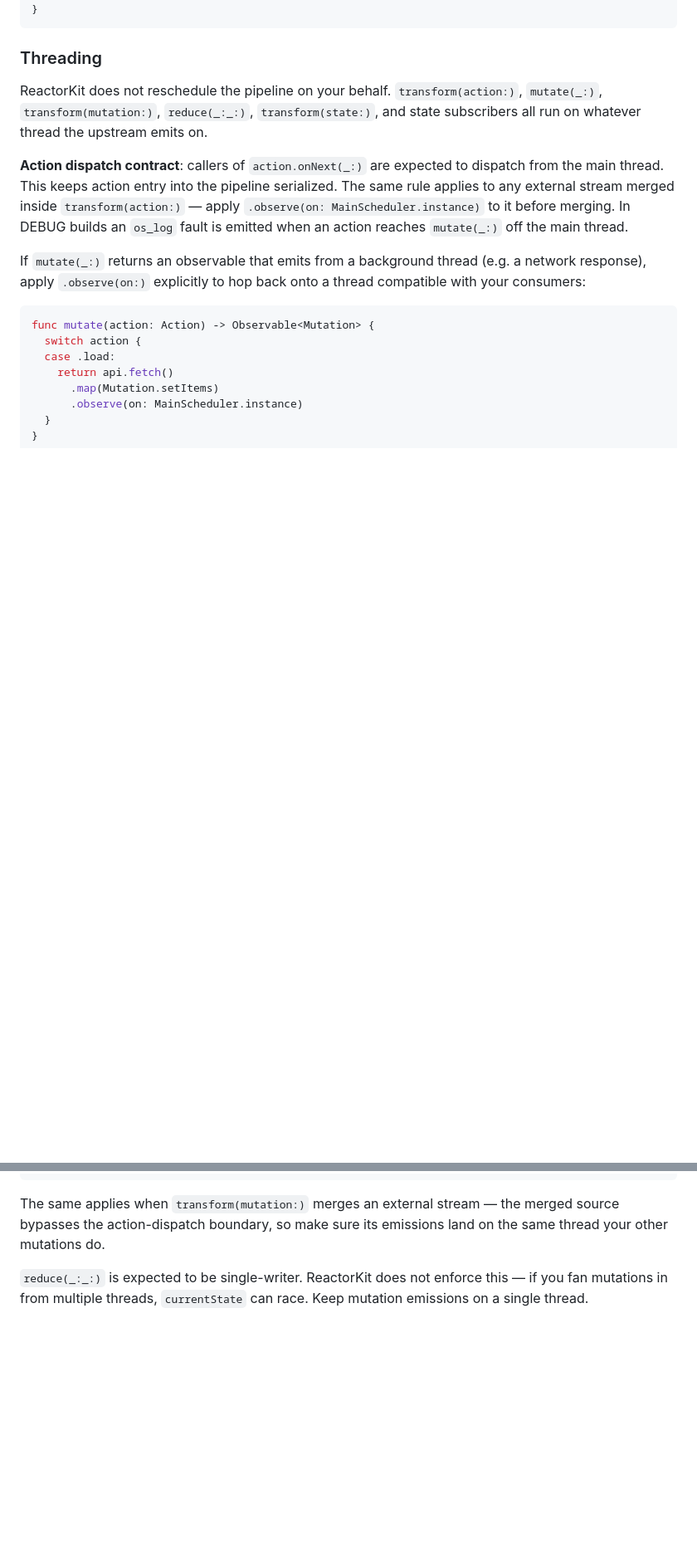
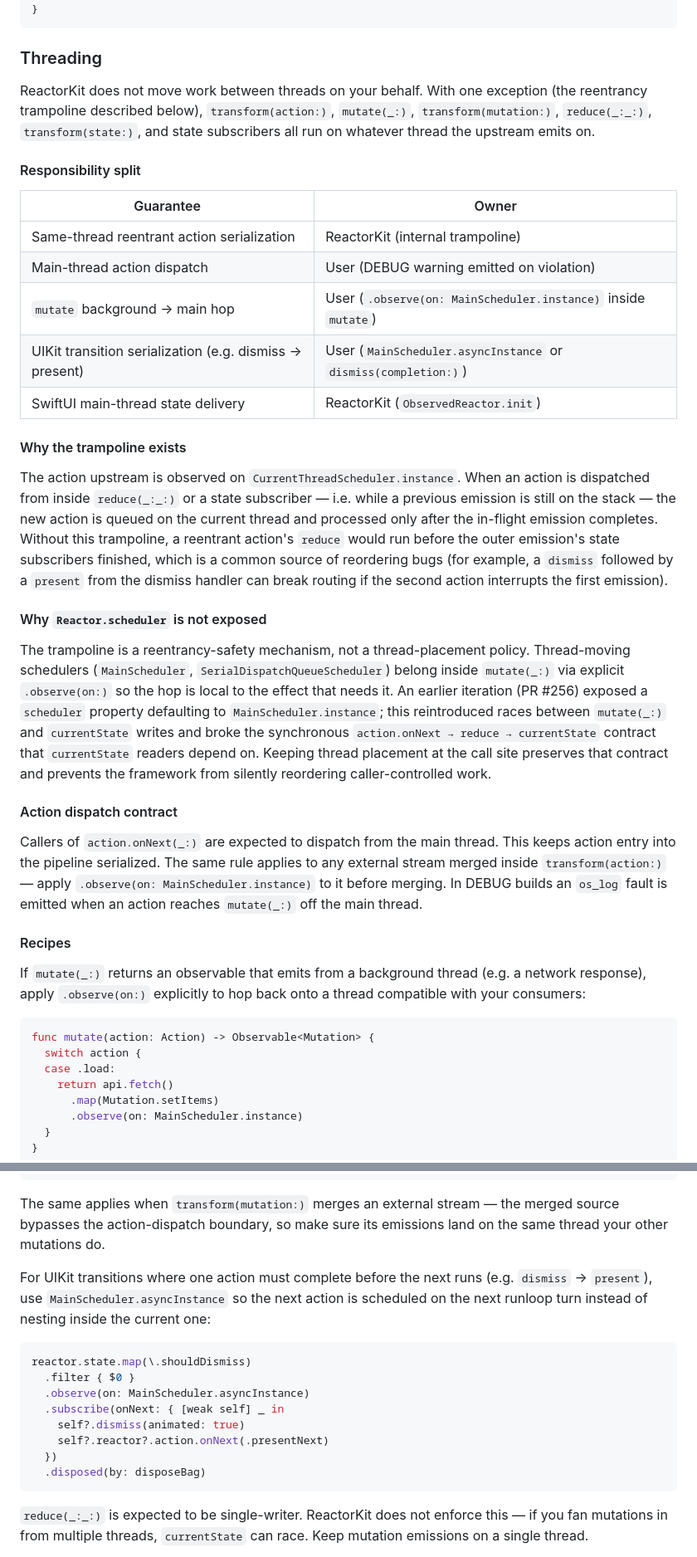
Before and after one commit to ReactorKit/ReactorKit, a Markdown page: README.md, 2 parts joined by grey strips. Shown at 83% size. Drawn GitHub-style; blank space fills up the shorter version.

Commit message:
docs(readme): restructure Threading section around responsibility split
Rework the Threading section to reflect that reentrancy serialization
is a framework guarantee while thread placement remains the caller's
responsibility.

- Add a 5-row responsibility table covering reentrancy, main-thread
  dispatch, mutate background hops, UIKit transition serialization,
  and SwiftUI state delivery.
- Add "Why the trampoline exists" explaining the
  `CurrentThreadScheduler.instance` queueing of reentrant actions and
  the dismiss → present reordering bug it prevents.
- Add "Why Reactor.scheduler is not exposed" preserving the PR #256
  retrospective: a `MainScheduler` default reintroduced races between
  `mutate(_:)` and `currentState` writes and broke the synchronous
  `action.onNext → reduce → currentState` contract.
- Keep the existing action dispatch contract and mutate-hop recipes;
  add a `MainScheduler.asyncInstance` snippet for UIKit transitions
  that need to span runloop boundaries.

````diff
--- a/README.md
+++ b/README.md
@@ -373,9 +373,31 @@ func testIsLoading() {
 
 ### Threading
 
-ReactorKit does not reschedule the pipeline on your behalf. `transform(action:)`, `mutate(_:)`, `transform(mutation:)`, `reduce(_:_:)`, `transform(state:)`, and state subscribers all run on whatever thread the upstream emits on.
+ReactorKit does not move work between threads on your behalf. With one exception (the reentrancy trampoline described below), `transform(action:)`, `mutate(_:)`, `transform(mutation:)`, `reduce(_:_:)`, `transform(state:)`, and state subscribers all run on whatever thread the upstream emits on.
 
-**Action dispatch contract**: callers of `action.onNext(_:)` are expected to dispatch from the main thread. This keeps action entry into the pipeline serialized. The same rule applies to any external stream merged inside `transform(action:)` — apply `.observe(on: MainScheduler.instance)` to it before merging. In DEBUG builds an `os_log` fault is emitted when an action reaches `mutate(_:)` off the main thread.
+#### Responsibility split
+
+| Guarantee | Owner |
+|---|---|
+| Same-thread reentrant action serialization | ReactorKit (internal trampoline) |
+| Main-thread action dispatch | User (DEBUG warning emitted on violation) |
+| `mutate` background → main hop | User (`.observe(on: MainScheduler.instance)` inside `mutate`) |
+| UIKit transition serialization (e.g. dismiss → present) | User (`MainScheduler.asyncInstance` or `dismiss(completion:)`) |
+| SwiftUI main-thread state delivery | ReactorKit (`ObservedReactor.init`) |
+
+#### Why the trampoline exists
+
+The action upstream is observed on `CurrentThreadScheduler.instance`. When an action is dispatched from inside `reduce(_:_:)` or a state subscriber — i.e. while a previous emission is still on the stack — the new action is queued on the current thread and processed only after the in-flight emission completes. Without this trampoline, a reentrant action's `reduce` would run before the outer emission's state subscribers finished, which is a common source of reordering bugs (for example, a `dismiss` followed by a `present` from the dismiss handler can break routing if the second action interrupts the first emission).
+
+#### Why `Reactor.scheduler` is not exposed
+
+The trampoline is a reentrancy-safety mechanism, not a thread-placement policy. Thread-moving schedulers (`MainScheduler`, `SerialDispatchQueueScheduler`) belong inside `mutate(_:)` via explicit `.observe(on:)` so the hop is local to the effect that needs it. An earlier iteration (PR #256) exposed a `scheduler` property defaulting to `MainScheduler.instance`; this reintroduced races between `mutate(_:)` and `currentState` writes and broke the synchronous `action.onNext → reduce → currentState` contract that `currentState` readers depend on. Keeping thread placement at the call site preserves that contract and prevents the framework from silently reordering caller-controlled work.
+
+#### Action dispatch contract
+
+Callers of `action.onNext(_:)` are expected to dispatch from the main thread. This keeps action entry into the pipeline serialized. The same rule applies to any external stream merged inside `transform(action:)` — apply `.observe(on: MainScheduler.instance)` to it before merging. In DEBUG builds an `os_log` fault is emitted when an action reaches `mutate(_:)` off the main thread.
+
+#### Recipes
 
 If `mutate(_:)` returns an observable that emits from a background thread (e.g. a network response), apply `.observe(on:)` explicitly to hop back onto a thread compatible with your consumers:
 
@@ -391,6 +413,19 @@ func mutate(action: Action) -> Observable<Mutation> {
 ```
 
 The same applies when `transform(mutation:)` merges an external stream — the merged source bypasses the action-dispatch boundary, so make sure its emissions land on the same thread your other mutations do.
+
+For UIKit transitions where one action must complete before the next runs (e.g. `dismiss` → `present`), use `MainScheduler.asyncInstance` so the next action is scheduled on the next runloop turn instead of nesting inside the current one:
+
+```swift
+reactor.state.map(\.shouldDismiss)
+  .filter { $0 }
+  .observe(on: MainScheduler.asyncInstance)
+  .subscribe(onNext: { [weak self] _ in
+    self?.dismiss(animated: true)
+    self?.reactor?.action.onNext(.presentNext)
+  })
+  .disposed(by: disposeBag)
+```
 
 `reduce(_:_:)` is expected to be single-writer. ReactorKit does not enforce this — if you fan mutations in from multiple threads, `currentState` can race. Keep mutation emissions on a single thread.
 
````
